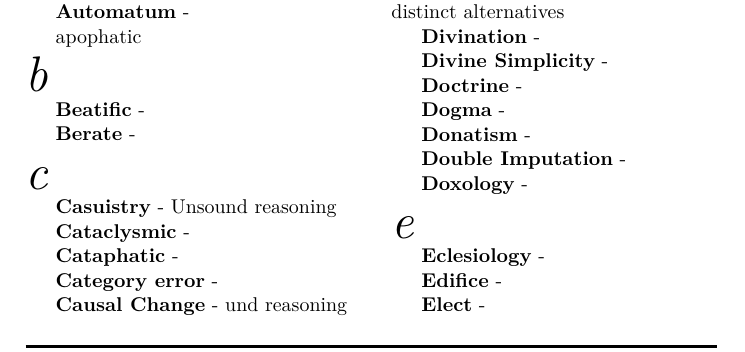
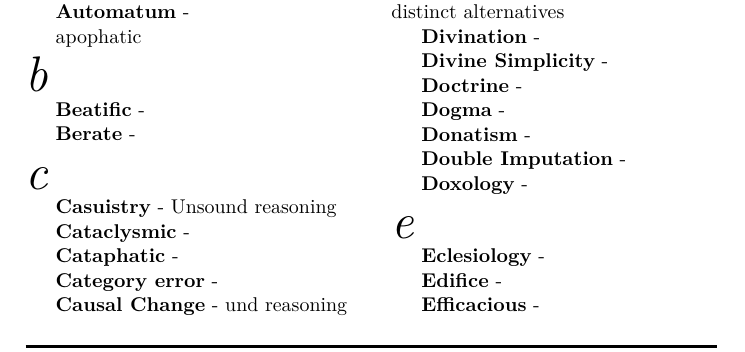
Before and after one commit to christc4/words, a LaTeX document (tec.tex): part of page 1 of 8 before the commit and part of page 1 of 9 after it, cut so that both start at the same text. Compiled offline with XeLaTeX; a missing font is replaced by an installed copy or a similar font.

Commit message:
Auto commit

```diff
--- a/tec.tex
+++ b/tec.tex
@@ -136,6 +136,8 @@ apophatic
 \entry{Eclesiology}
 
 \entry{Edifice}
+
+\entry{Efficacious}
 
 \entry{Elect}
 
```
